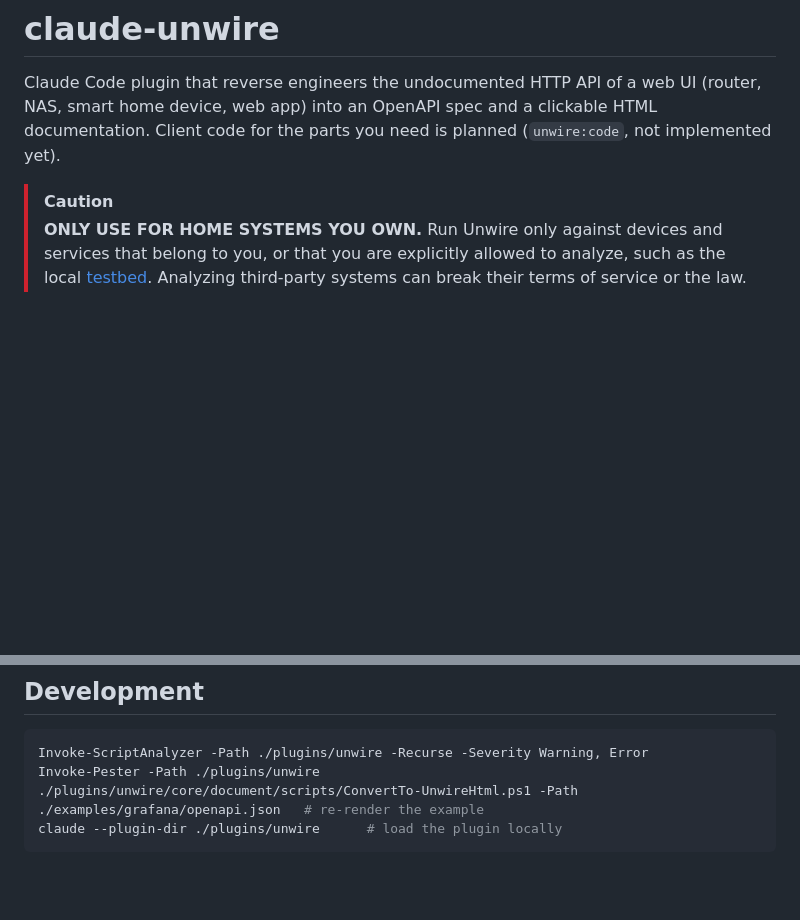
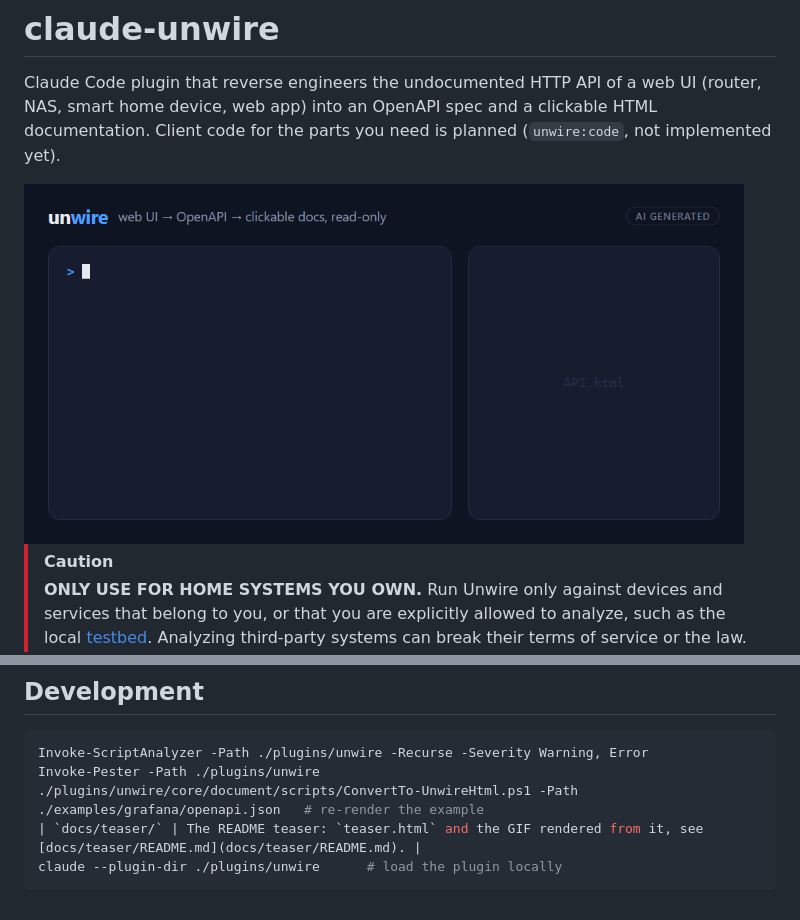
Before and after one commit to LemurDaniel/claude-unwire, a Markdown page: README.md, 2 parts joined by grey strips. GitHub-like rendering; pictures changed too: docs/teaser/teaser.gif; blank space fills up the shorter version.

````diff
--- a/README.md
+++ b/README.md
@@ -2,6 +2,8 @@
 Claude Code plugin that reverse engineers the undocumented HTTP API of a web UI (router, NAS,
 smart home device, web app) into an OpenAPI spec and a clickable HTML documentation.
 Client code for the parts you need is planned (`unwire:code`, not implemented yet).
+
+<img src="docs/teaser/teaser.gif" width="720" alt="Unwire teaser: /unwire on a router in the home network, discover, analyze and document into API.html (illustration, AI generated)">
 
 > [!CAUTION]
 > **ONLY USE FOR HOME SYSTEMS YOU OWN.** Run Unwire only against devices and services that
@@ -102,5 +104,6 @@ Step 4, `unwire:code`, is not implemented yet.
 Invoke-ScriptAnalyzer -Path ./plugins/unwire -Recurse -Severity Warning, Error
 Invoke-Pester -Path ./plugins/unwire
 ./plugins/unwire/core/document/scripts/ConvertTo-UnwireHtml.ps1 -Path ./examples/grafana/openapi.json   # re-render the example
+| `docs/teaser/` | The README teaser: `teaser.html` and the GIF rendered from it, see [docs/teaser/README.md](docs/teaser/README.md). |
 claude --plugin-dir ./plugins/unwire      # load the plugin locally
 ```
````
Also changed, not shown: docs/teaser/README.md (added, +16 -0 lines), 3 other files.
